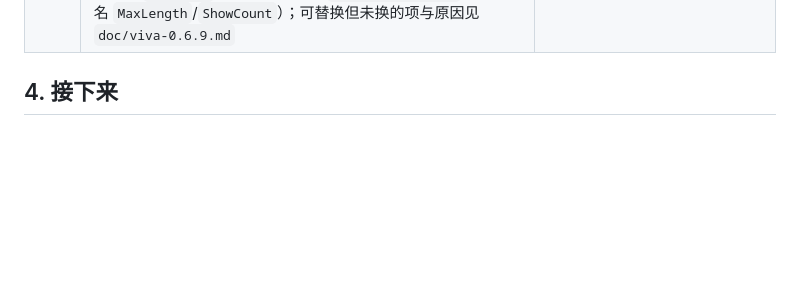
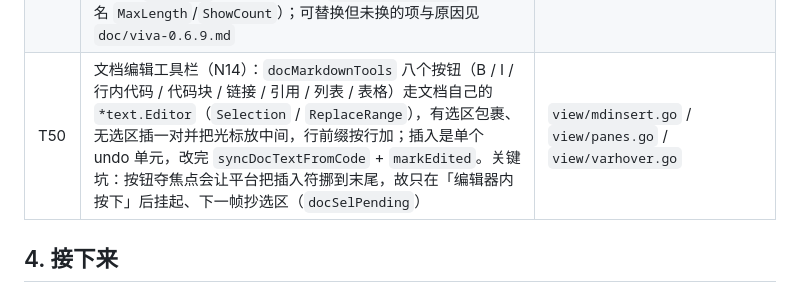
Before and after one commit to leihenshang/api-doc-go-viva, a Markdown page: doc/执行计划.md, the part around the change. Rendered like a GitHub page; blank space fills up the shorter version.

```diff
--- a/doc/执行计划.md
+++ b/doc/执行计划.md
@@ -108,6 +108,7 @@
 | T47 | 重跑失败项 / `--retry`（N23 低风险部分）：运行器 footer 的「重跑失败项（N）」把失败文件重新勾选后走同一条执行路径（`FailedFiles` 随结果累积，`retryFailed` 只改勾选）；`runner.Options.Retry` 用**开跑前的变量快照**重试，只有最终结果进 results 与变量袋，`StopOnFailure` 也只看最终结果；CLI `run --retry <n>`（负数按用法错退出）。`--jobs` 并发未做（会破坏 `{{token}}` 链） | `view/run.go` / `view/dialogs.go` / `runner/runner.go` / `cmd/apidocctl/main.go` |
 | T48 | 截图重拍（N15）：lavapipe 真窗口重拍 `viva-settings.png`（外观含关闭窗口 + 托盘与不可用原因）、`viva-settings-insecure.png`（忽略证书校验开启），新增 `viva-import-collection.png`（导入 6 种来源）、`viva-runner.png`（结果 + 重跑失败项 + 导出 JUnit）；顺带把导入来源从 `ui.Choice` 改成下拉（六项平分宽度会截断「Insomnia 集合」）、说明文字补 `MaxLines(2)` | `doc/*.png` / `view/dialogs.go` |
 | T49 | viva 升到 v0.6.9：`ModalWith`/`PopoverWith` 合并为带 spec 的 `Modal`/`Popover`（19 + 9 处）、`TableSpec.Headers/Sortable` 移除（删掉无调用点的 `table()` 封装）、`TextFieldID` → `WithID`；skill 按 AGENTS 的命令用 `install -m 444` 覆盖两份；按新组件替换 5 处自有实现（发送按钮 `Box.Loading`、删除分组 `ui.AlertDialog`、空状态 `ui/empty` + 动作、选目录 `InitialDirectory`、请求名 `MaxLength`/`ShowCount`）；可替换但未换的项与原因见 `doc/viva-0.6.9.md` | `go.mod` / `view/*` / `.claude/skills` / `.agents/skills` / `doc/viva-0.6.9.md` |
+| T50 | 文档编辑工具栏（N14）：`docMarkdownTools` 八个按钮（B / I / 行内代码 / 代码块 / 链接 / 引用 / 列表 / 表格）走文档自己的 `*text.Editor`（`Selection` / `ReplaceRange`），有选区包裹、无选区插一对并把光标放中间，行前缀按行加；插入是单个 undo 单元，改完 `syncDocTextFromCode` + `markEdited`。关键坑：按钮夺焦点会让平台把插入符挪到末尾，故只在「编辑器内按下」后挂起、下一帧抄选区（`docSelPending`） | `view/mdinsert.go` / `view/panes.go` / `view/varhover.go` |
 
 ## 4. 接下来
 
```
Also changed, not shown: doc/任务清单.md (+11 -13 lines), doc/功能与界面.md (+3 -0 lines), doc/viva-md-toolbar.png (added), 6 other files.
